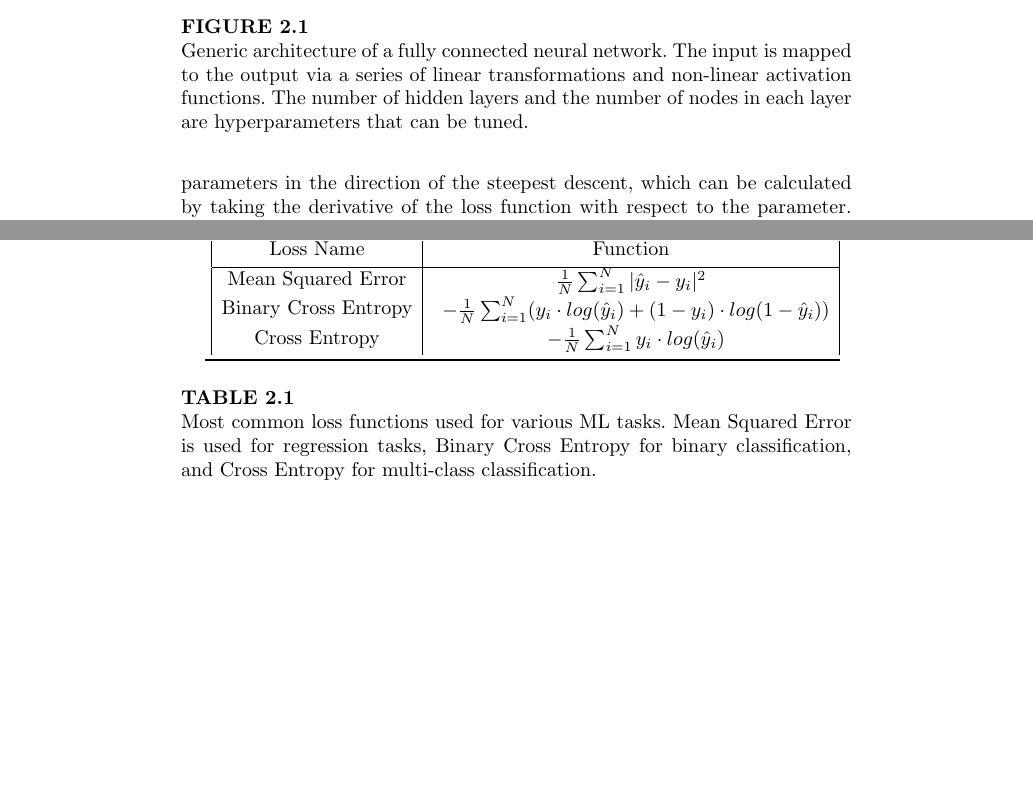
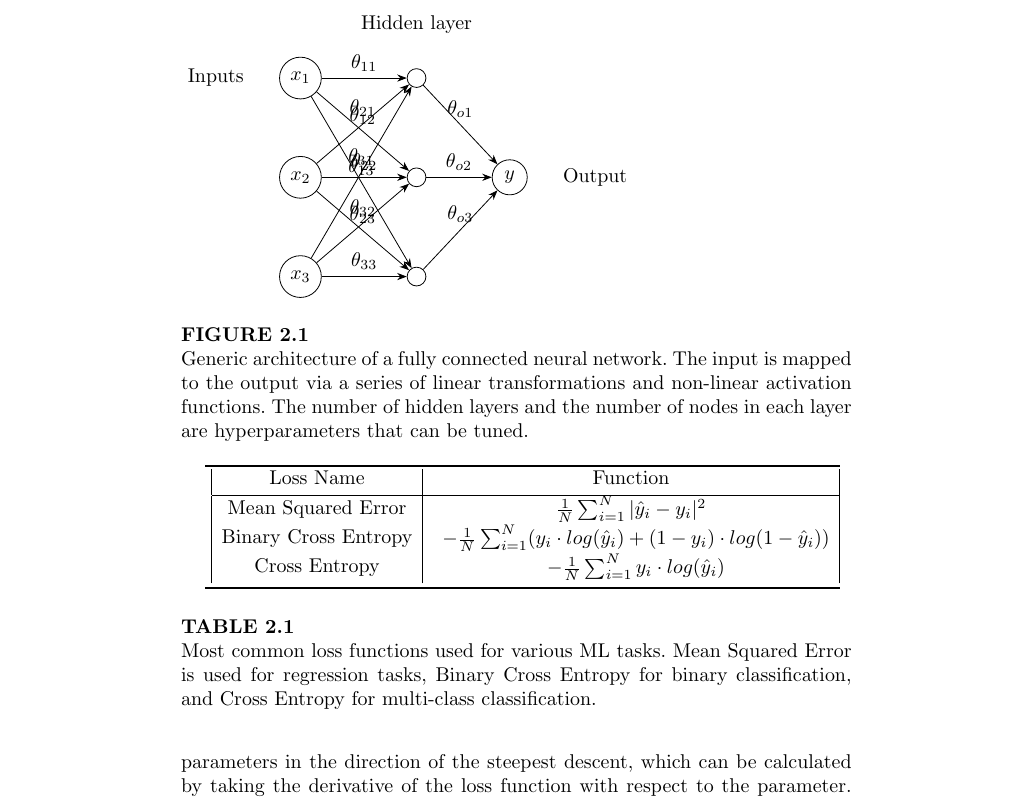
Before and after one commit to chris-boson/epilepsy, a LaTeX thesis (book/main.tex, which reads book/chapters/NLP/deep_learning.tex, book/chapters/NLP/figures/model_architecture.tex): two parts of pages 33 and 35 of 58 before the commit and part of page 33 of 58 after it, the two joined at a grey line, cut at the place of the change, the shorter picture padded with empty space. Compiled offline with pdfLaTeX.

Commit message:
Replace model architecture image with TiKz (#13)

```diff
--- a/book/chapters/NLP/deep_learning.tex
+++ b/book/chapters/NLP/deep_learning.tex
@@ -8,7 +8,7 @@ The addition of a non-linear activation function allows for the capture of non-l
 The key advantage of DNNs is their ability to automatically learn complex representations of the input data using multiple hidden layers, allowing for the capture of high-level features that could not be easily hand-engineered.
 
 \begin{figure}[h]
-    \includegraphics[width=\linewidth]{chapters/NLP/figures/model_architecture.png}
+    \input{chapters/NLP/figures/model_architecture.tex}
     \caption{Generic architecture of a fully connected neural network. The input is mapped to the output via a series of linear transformations and non-linear activation functions. The number of hidden layers and the number of nodes in each layer are hyperparameters that can be tuned.}
     \label{fig:model_architecture}
 \end{figure}
--- /dev/null
+++ b/book/chapters/NLP/figures/model_architecture.tex
@@ -0,0 +1,37 @@
+\begin{tikzpicture}
+    % Input nodes
+    \node[draw, circle] (input1) at (0, 0) {$x_1$};
+    \node[draw, circle, below=of input1] (input2) {$x_2$};
+    \node[draw, circle, below=of input2] (input3) {$x_3$};
+
+    % Output node
+    \node[draw, circle, right=3cm of input2] (output) {$y$};
+
+    % Hidden layer nodes
+    \node[draw, circle, right=1.5cm of input1] (hidden1) {};
+    \node[draw, circle, right=1.5cm of input2] (hidden2) {};
+    \node[draw, circle, right=1.5cm of input3] (hidden3) {};
+
+    % Connect input nodes to hidden layer nodes
+    \draw[-Stealth] (input1) -- (hidden1) node[midway, above] {$\theta_{11}$};
+    \draw[-Stealth] (input1) -- (hidden2) node[midway, above] {$\theta_{12}$};
+    \draw[-Stealth] (input1) -- (hidden3) node[midway, above] {$\theta_{13}$};
+
+    \draw[-Stealth] (input2) -- (hidden1) node[midway, above] {$\theta_{21}$};
+    \draw[-Stealth] (input2) -- (hidden2) node[midway, above] {$\theta_{22}$};
+    \draw[-Stealth] (input2) -- (hidden3) node[midway, above] {$\theta_{23}$};
+
+    \draw[-Stealth] (input3) -- (hidden1) node[midway, above] {$\theta_{31}$};
+    \draw[-Stealth] (input3) -- (hidden2) node[midway, above] {$\theta_{32}$};
+    \draw[-Stealth] (input3) -- (hidden3) node[midway, above] {$\theta_{33}$};
+
+    % Connect hidden layer nodes to output node
+    \draw[-Stealth] (hidden1) -- (output) node[midway, above] {$\theta_{o1}$};
+    \draw[-Stealth] (hidden2) -- (output) node[midway, above] {$\theta_{o2}$};
+    \draw[-Stealth] (hidden3) -- (output) node[midway, above] {$\theta_{o3}$};
+
+    % Add labels for input, hidden, and output layers
+    \node[left=0.5cm of input1] {Inputs};
+    \node[above=0.5cm of hidden1] {Hidden layer};
+    \node[right=0.5cm of output] {Output};
+  \end{tikzpicture}
--- a/book/main.tex
+++ b/book/main.tex
@@ -8,6 +8,8 @@
 \usepackage{multicol}
 \usepackage{csquotes}
 \usepackage{listings}
+\usepackage{tikz}
+\usetikzlibrary{positioning, arrows.meta}
 
 % From here: https://tex.stackexchange.com/a/83883
 % Default fixed font does not support bold face
```
Also changed, not shown: book/chapters/NLP/embeddings.tex (+1 -1 lines), book/chapters/NLP/figures/model_architecture.png (deleted).
